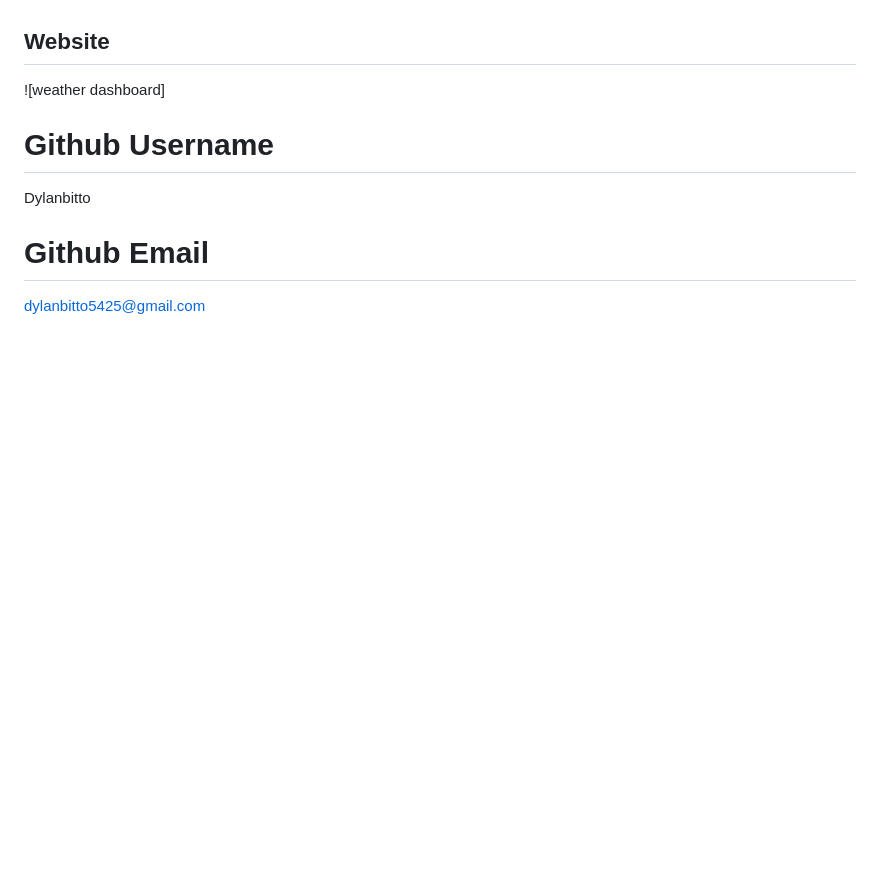
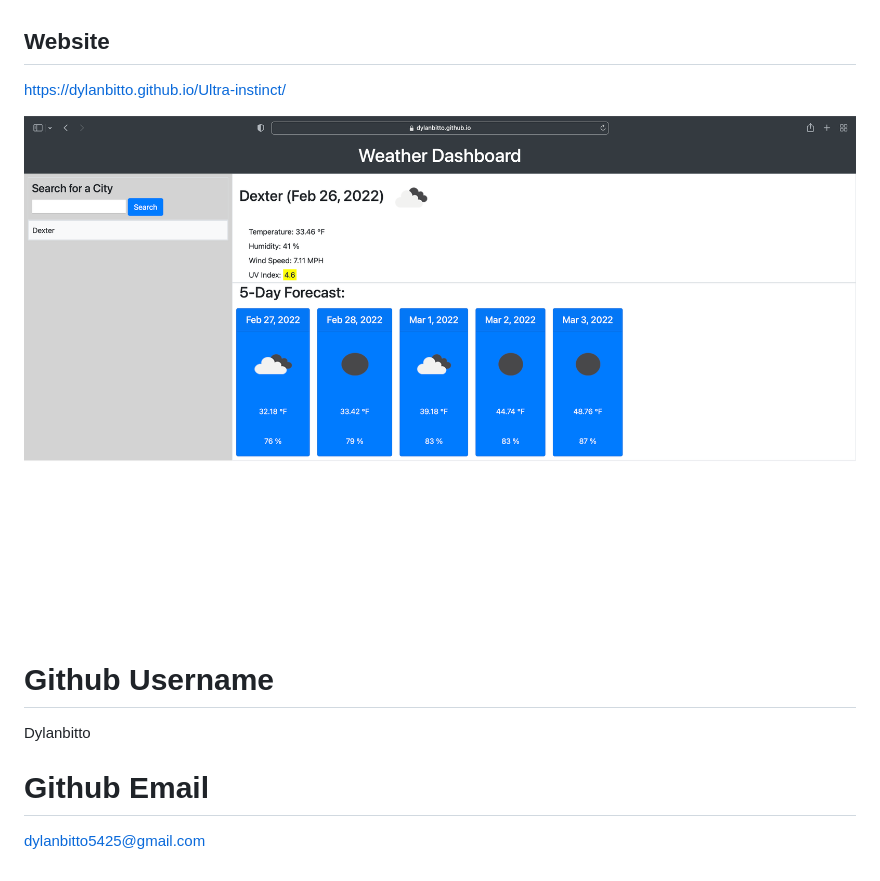
Before and after one commit to Dylanbitto/Ultra-instinct, a Markdown page: README.md, the part around the change. Rendered like a GitHub page; pictures changed too: assets/Weather-Dashboard.png (added); blank space fills up the shorter version.

```diff
--- a/assets/README.md
+++ b/README.md
@@ -16,9 +16,10 @@ Previous searches are saved in localStorage and the five most recent searches ar
 * Bootstrap API
 
 ## Website
+https://dylanbitto.github.io/Ultra-instinct/
 
 
-![weather dashboard]
+![weather dashboard](assets/Weather-Dashboard.png)
 
 # Github Username
 Dylanbitto
```
